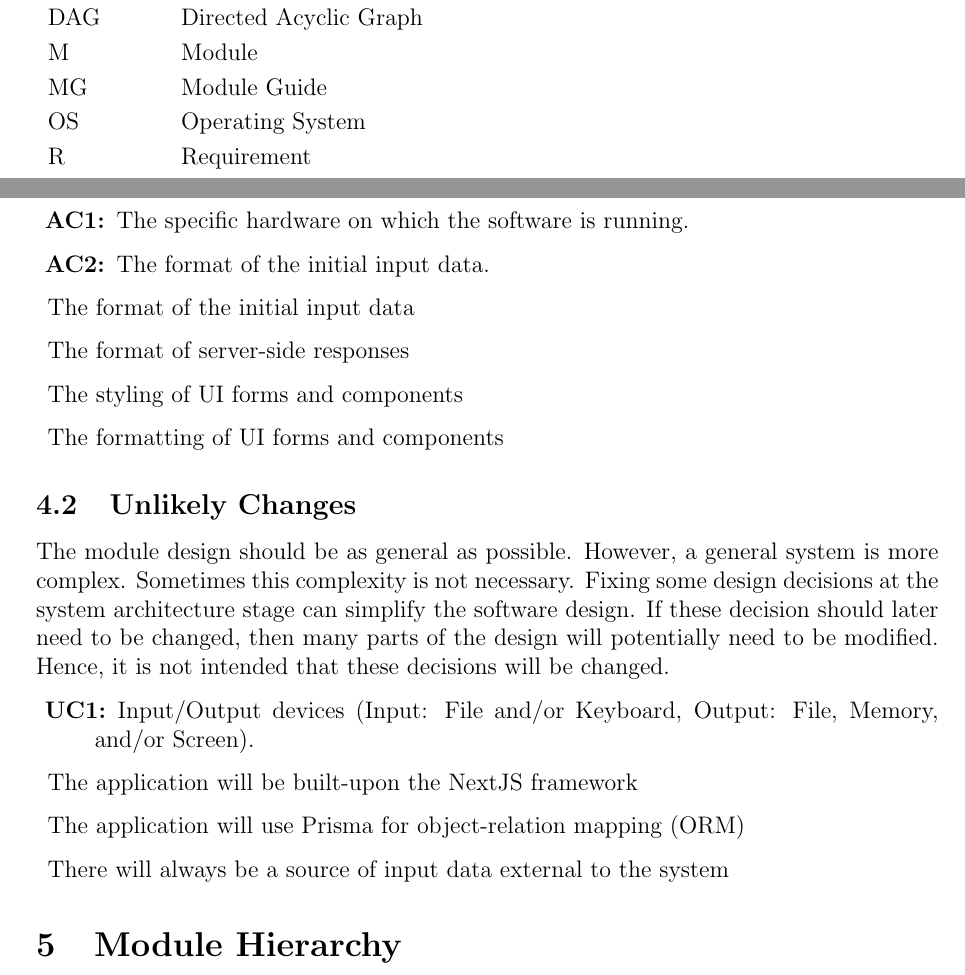
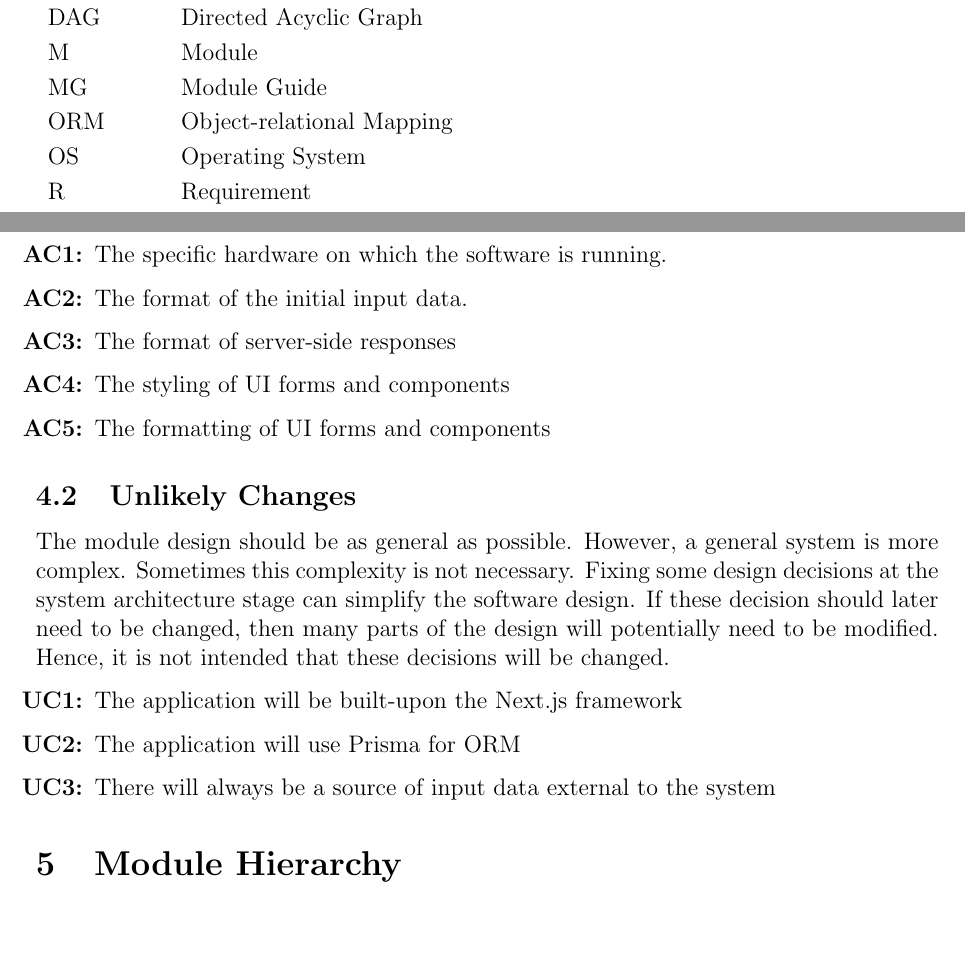
Before and after one commit to arkinmodi/project-sayyara, a LaTeX document (docs/Design/SoftArchitecture/MG.tex): two parts of pages 3 and 7 of 14, joined at a grey line, cut so that both start at the same text, the shorter picture padded with empty space. Compiled offline with pdfLaTeX.

Commit message:
Formatting

```diff
--- a/docs/Design/SoftArchitecture/MG.tex
+++ b/docs/Design/SoftArchitecture/MG.tex
@@ -78,6 +78,7 @@ This section records information for easy reference.
 	DAG             & Directed Acyclic Graph              \\
 	M               & Module                              \\
 	MG              & Module Guide                        \\
+	ORM             & Object-relational Mapping           \\
 	OS              & Operating System                    \\
 	R               & Requirement                         \\
 	SC              & Scientific Computing                \\
@@ -157,16 +158,13 @@ Anticipated changes are the source of the information that is to be hidden insid
 Ideally, changing one of the anticipated changes will only require changing the one module that
 hides the associated decision. The approach adapted here is called design for change.
 
-\begin{description}
-	\item[\refstepcounter{acnum} \actheacnum \label{acHardware}:] The specific
-		hardware on which the software is running.
-	\item[\refstepcounter{acnum} \actheacnum \label{acInput}:] The format of the
-		initial input data.
-	\item The format of the initial input data
-	\item The format of server-side responses
-	\item The styling of UI forms and components
-	\item The formatting of UI forms and components
-\end{description}
+\begin{enumerate}[label=\textbf{AC\arabic*:},ref=AC\arabic*]
+	\item \label{acHardware} The specific hardware on which the software is running.
+	\item \label{acInitialInput} The format of the initial input data.
+	\item \label{acServerSideResponses} The format of server-side responses
+	\item \label{acStyling} The styling of UI forms and components
+	\item \label{acFormatting} The formatting of UI forms and components
+\end{enumerate}
 
 \subsection{Unlikely Changes} \label{SecUchange}
 
@@ -176,13 +174,11 @@ stage can simplify the software design. If these decision should later need to b
 many parts of the design will potentially need to be modified. Hence, it is not intended that these
 decisions will be changed.
 
-\begin{description}
-	\item[\refstepcounter{ucnum} \uctheucnum \label{ucIO}:] Input/Output devices
-		(Input: File and/or Keyboard, Output: File, Memory, and/or Screen).
-	\item The application will be built-upon the NextJS framework
-	\item The application will use Prisma for object-relation mapping (ORM)
-	\item There will always be a source of input data external to the system
-\end{description}
+\begin{enumerate}[label=\textbf{UC\arabic*:},ref=UC\arabic*]
+	\item \label{ucNextjs} The application will be built-upon the Next.js framework
+	\item \label{ucPrisma} The application will use Prisma for ORM
+	\item \label{ucInput} There will always be a source of input data external to the system
+\end{enumerate}
 
 \section{Module Hierarchy} \label{SecMH}
 
```
